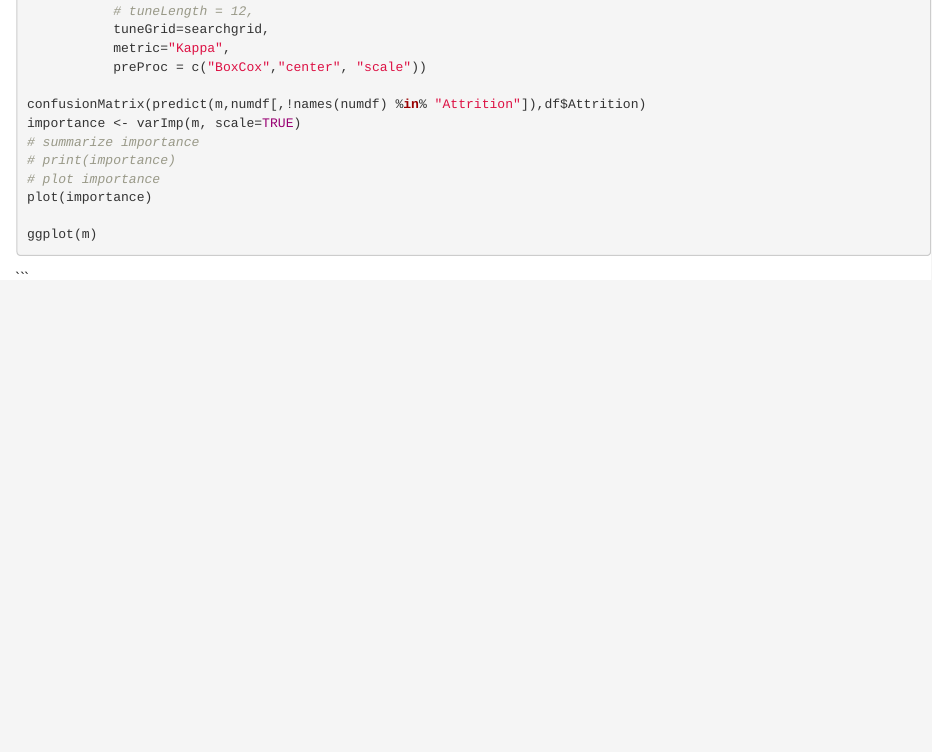
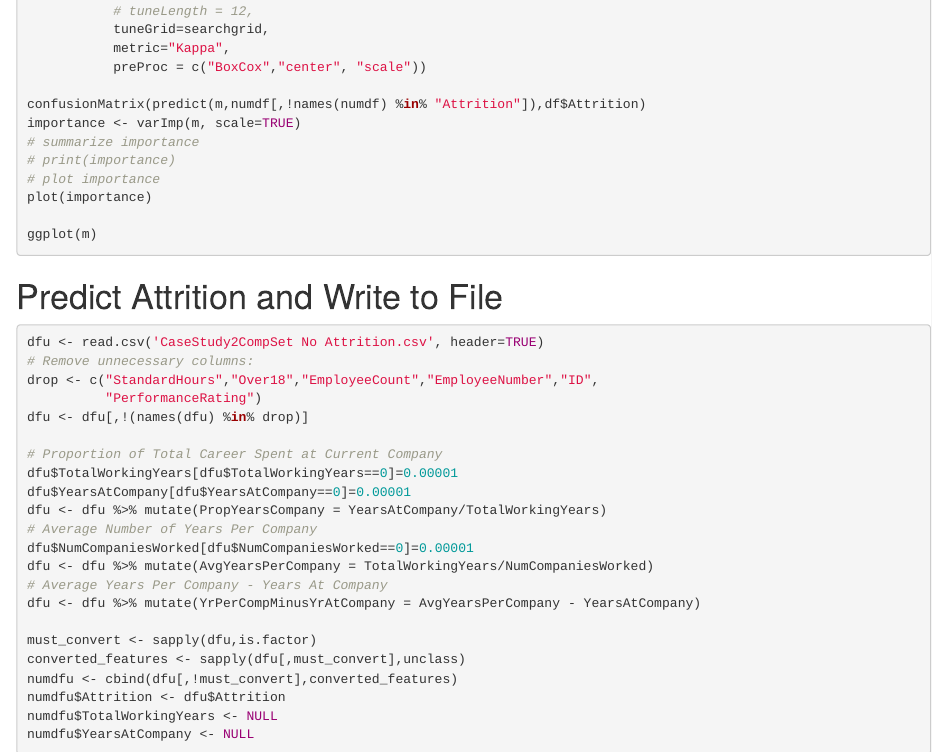
Before and after one commit to SRGarrity/CaseStudy2DDS, an R Markdown document (PredictAttrition.Rmd): the page in a window 1100 px wide, from 8140 px down. Rendered offline with R 4.5, knitr and Pandoc, with nearby package versions; the code chunks are not run, so their results and figures are left out.

Commit message:
final attrition predictions

````diff
--- a/PredictAttrition.Rmd
+++ b/PredictAttrition.Rmd
@@ -446,7 +446,27 @@ ggplot(m)
 
 ```
 
+# Predict Attrition and Write to File
+```{r}
+dfu <- read.csv('CaseStudy2CompSet No Attrition.csv', header=TRUE)
+# Remove unnecessary columns:
+drop <- c("StandardHours","Over18","EmployeeCount","EmployeeNumber","ID",
+          "PerformanceRating")
+dfu <- dfu[,!(names(dfu) %in% drop)]
 
+# Proportion of Total Career Spent at Current Company
+dfu$TotalWorkingYears[dfu$TotalWorkingYears==0]=0.00001
+dfu$YearsAtCompany[dfu$YearsAtCompany==0]=0.00001
+dfu <- dfu %>% mutate(PropYearsCompany = YearsAtCompany/TotalWorkingYears)
+# Average Number of Years Per Company
+dfu$NumCompaniesWorked[dfu$NumCompaniesWorked==0]=0.00001
+dfu <- dfu %>% mutate(AvgYearsPerCompany = TotalWorkingYears/NumCompaniesWorked)
+# Average Years Per Company - Years At Company
+dfu <- dfu %>% mutate(YrPerCompMinusYrAtCompany = AvgYearsPerCompany - YearsAtCompany)
 
-
-```
+must_convert <- sapply(dfu,is.factor)
+converted_features <- sapply(dfu[,must_convert],unclass)
+numdfu <- cbind(dfu[,!must_convert],converted_features)
+numdfu$Attrition <- dfu$Attrition
+numdfu$TotalWorkingYears <- NULL
+numdfu$YearsAtCompany <- NULL
````
